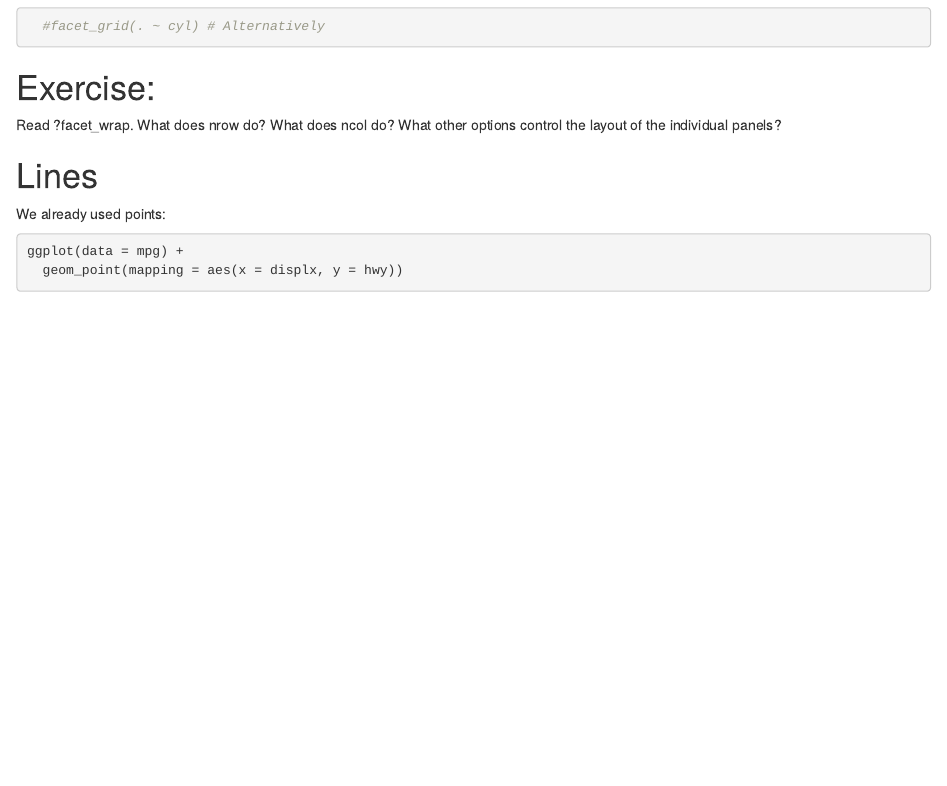
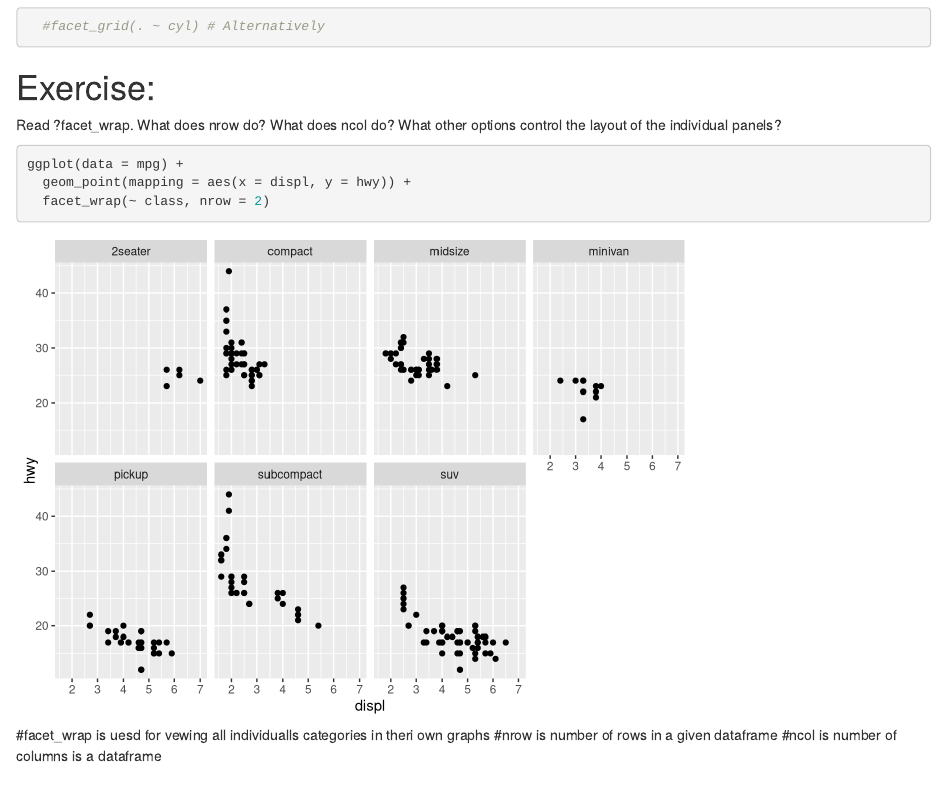
Before and after one commit to InaKri/RStudio_mod4, an R Markdown document (code/Workshop1.Rmd): the page in a window 1100 px wide, from 9250 px down. Rendered offline with R 4.5, knitr and Pandoc, with nearby package versions; some code elsewhere in the file could not run offline.

Commit message:
More work done

````diff
--- a/code/Workshop1.Rmd
+++ b/code/Workshop1.Rmd
@@ -137,12 +137,15 @@ ggplot(data = mpg) +
 Read ?facet_wrap. What does nrow do? What does ncol do? What other options control the layout of the individual panels?
 
 ```{r}
-
+ggplot(data = mpg) +
+  geom_point(mapping = aes(x = displ, y = hwy)) +
+  facet_wrap(~ class, nrow = 2)
 ```
-
+#facet_wrap is uesd for vewing all individualls categories in theri own graphs
+#nrow is number of rows in a given dataframe
+#ncol is number of columns is a dataframe
 
 # Lines
 We already used points:
 ```{r}
 ggplot(data = mpg) +
-  geom_point(mapping = aes(x = displx, y = hwy))
````
Also changed, not shown: code/Workshop1.Rmd (4 more changed lines).
